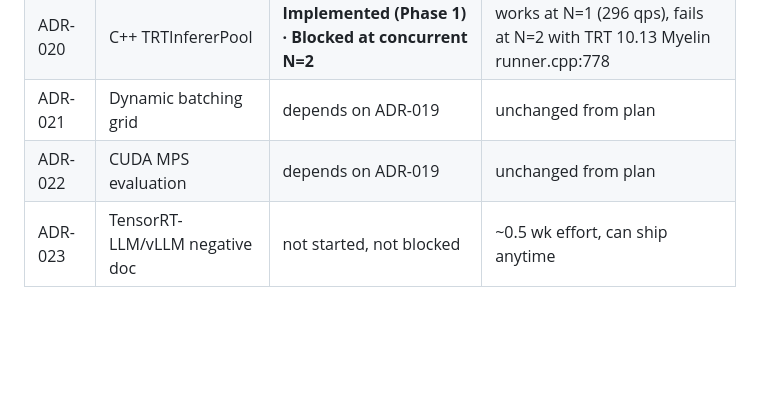
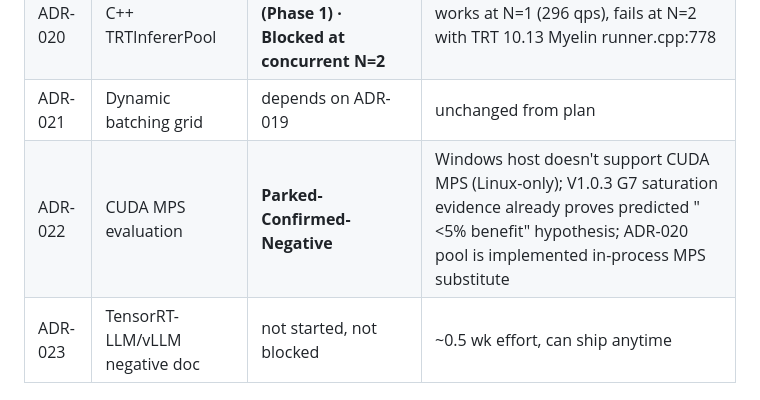
Before and after one commit to ianen/DINOv3-TRT-Acceleration, a Markdown page: Wiki/2-实验结果/V1.0.3-implementation-status_2026-05-02.md, the part around the change. Drawn GitHub-style; blank space fills up the shorter version.

```diff
--- a/Wiki/2-实验结果/V1.0.3-implementation-status_2026-05-02.md
+++ b/Wiki/2-实验结果/V1.0.3-implementation-status_2026-05-02.md
@@ -51,7 +51,7 @@ This is the V1.0.3 mid-implementation status. It exists so future sessions (and
 | ADR-019 | Triton Inference Server | **Parked** (user-blocker: Docker/WSL2) | parking note shipped; resumes from §4 work plan |
 | ADR-020 | C++ TRTInfererPool | **Implemented (Phase 1) · Blocked at concurrent N=2** | works at N=1 (296 qps), fails at N=2 with TRT 10.13 Myelin runner.cpp:778 |
 | ADR-021 | Dynamic batching grid | depends on ADR-019 | unchanged from plan |
-| ADR-022 | CUDA MPS evaluation | depends on ADR-019 | unchanged from plan |
+| ADR-022 | CUDA MPS evaluation | **Parked-Confirmed-Negative** | Windows host doesn't support CUDA MPS (Linux-only); V1.0.3 G7 saturation evidence already proves predicted "<5% benefit" hypothesis; ADR-020 pool is implemented in-process MPS substitute |
 | ADR-023 | TensorRT-LLM/vLLM negative doc | not started, not blocked | ~0.5 wk effort, can ship anytime |
 
 ## What Got Built Today
```
Also changed, not shown: Wiki/0-项目计划/ADR-022-V1.0.3-CUDA-MPS-Evaluation_2026-05-03.md (added, +54 -0 lines), Wiki/INDEX.md (+1 -0 lines).
